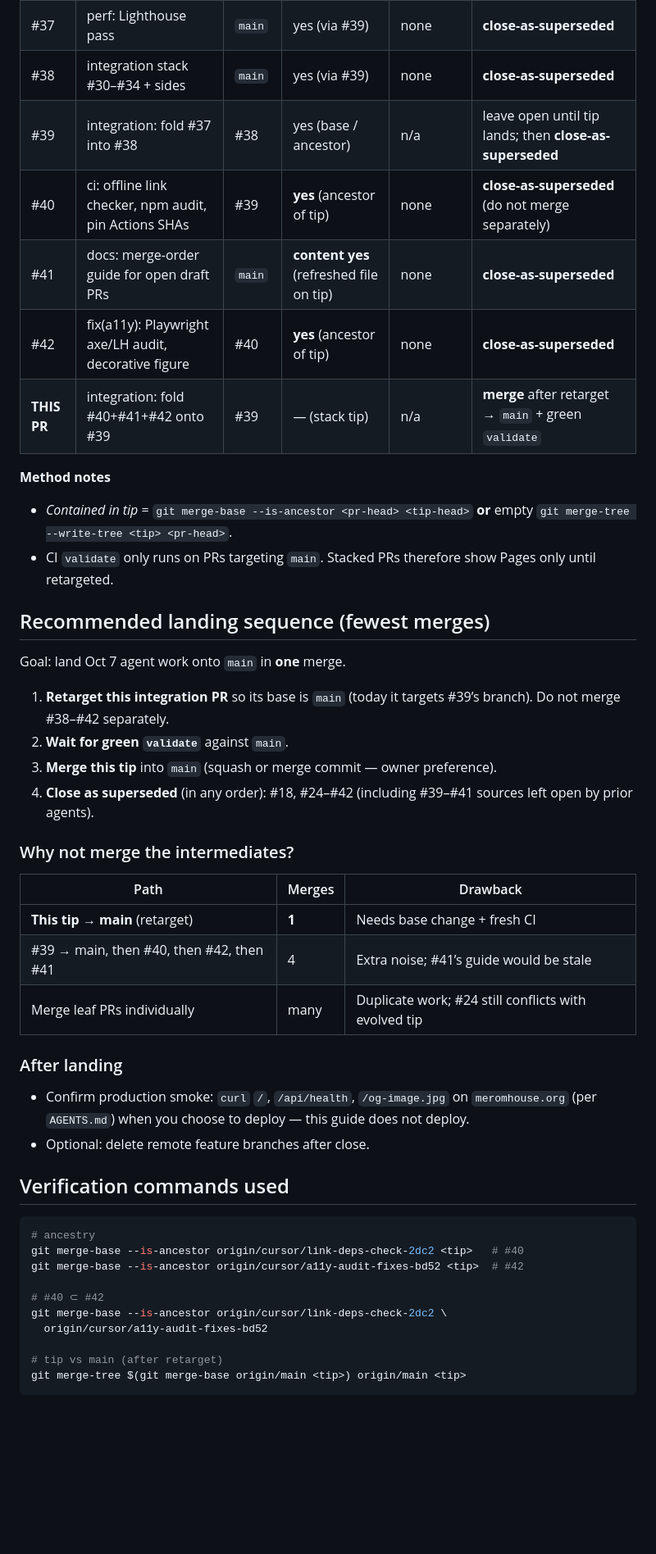
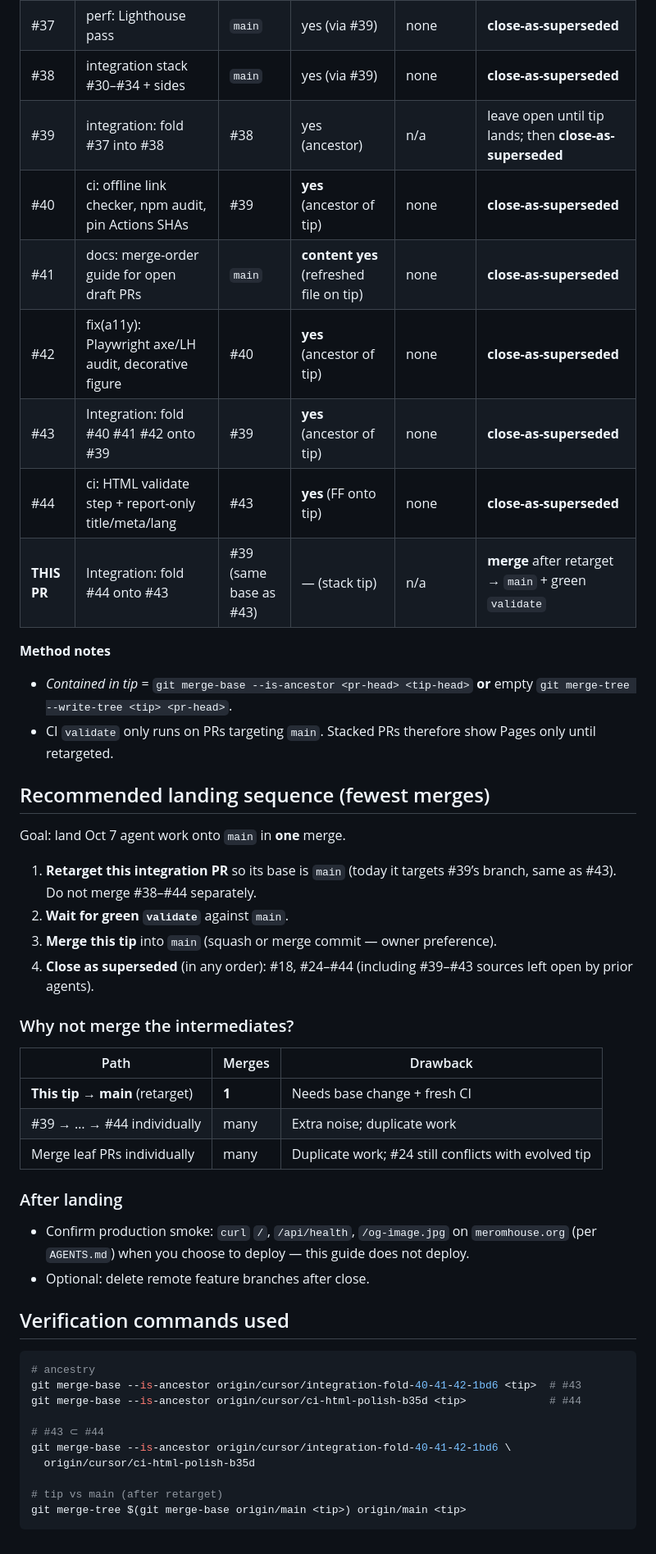
Before and after one commit to fuzzywigg/meromhouse, a Markdown page: docs/MERGE-ORDER.md, the part around one of its changes. Shown at 82% size. GitHub-like rendering; blank space fills up the shorter version.

Commit message:
docs: fold #44 onto #43; refresh MERGE-ORDER tip
Co-authored-by: Andrew Pappas <fuzzywigg@users.noreply.github.com>

````diff
--- a/docs/MERGE-ORDER.md
+++ b/docs/MERGE-ORDER.md
@@ -62,11 +66,13 @@ main
 | #31–#36 | QA / a11y / security side PRs | varies | yes (via #38…) | none | **close-as-superseded** |
 | #37 | perf: Lighthouse pass | `main` | yes (via #39) | none | **close-as-superseded** |
 | #38 | integration stack #30–#34 + sides | `main` | yes (via #39) | none | **close-as-superseded** |
-| #39 | integration: fold #37 into #38 | #38 | yes (base / ancestor) | n/a | leave open until tip lands; then **close-as-superseded** |
-| #40 | ci: offline link checker, npm audit, pin Actions SHAs | #39 | **yes** (ancestor of tip) | none | **close-as-superseded** (do not merge separately) |
+| #39 | integration: fold #37 into #38 | #38 | yes (ancestor) | n/a | leave open until tip lands; then **close-as-superseded** |
+| #40 | ci: offline link checker, npm audit, pin Actions SHAs | #39 | **yes** (ancestor of tip) | none | **close-as-superseded** |
 | #41 | docs: merge-order guide for open draft PRs | `main` | **content yes** (refreshed file on tip) | none | **close-as-superseded** |
 | #42 | fix(a11y): Playwright axe/LH audit, decorative figure | #40 | **yes** (ancestor of tip) | none | **close-as-superseded** |
-| **THIS PR** | integration: fold #40+#41+#42 onto #39 | #39 | — (stack tip) | n/a | **merge** after retarget → `main` + green `validate` |
+| #43 | Integration: fold #40 #41 #42 onto #39 | #39 | **yes** (ancestor of tip) | none | **close-as-superseded** |
+| #44 | ci: HTML validate step + report-only title/meta/lang | #43 | **yes** (FF onto tip) | none | **close-as-superseded** |
+| **THIS PR** | Integration: fold #44 onto #43 | #39 (same base as #43) | — (stack tip) | n/a | **merge** after retarget → `main` + green `validate` |
 
 **Method notes**
 
@@ -77,17 +83,17 @@ main
 
 Goal: land Oct 7 agent work onto `main` in **one** merge.
 
-1. **Retarget this integration PR** so its base is `main` (today it targets #39’s branch). Do not merge #38–#42 separately.
+1. **Retarget this integration PR** so its base is `main` (today it targets #39’s branch, same as #43). Do not merge #38–#44 separately.
 2. **Wait for green `validate`** against `main`.
 3. **Merge this tip** into `main` (squash or merge commit — owner preference).
-4. **Close as superseded** (in any order): #18, #24–#42 (including #39–#41 sources left open by prior agents).
+4. **Close as superseded** (in any order): #18, #24–#44 (including #39–#43 sources left open by prior agents).
 
 ### Why not merge the intermediates?
 
 | Path | Merges | Drawback |
 |------|--------|----------|
 | **This tip → main** (retarget) | **1** | Needs base change + fresh CI |
-| #39 → main, then #40, then #42, then #41 | 4 | Extra noise; #41’s guide would be stale |
+| #39 → … → #44 individually | many | Extra noise; duplicate work |
 | Merge leaf PRs individually | many | Duplicate work; #24 still conflicts with evolved tip |
 
 ### After landing
@@ -99,12 +105,12 @@ Goal: land Oct 7 agent work onto `main` in **one** merge.
 
 ```bash
 # ancestry
-git merge-base --is-ancestor origin/cursor/link-deps-check-2dc2 <tip>   # #40
-git merge-base --is-ancestor origin/cursor/a11y-audit-fixes-bd52 <tip>  # #42
+git merge-base --is-ancestor origin/cursor/integration-fold-40-41-42-1bd6 <tip>  # #43
+git merge-base --is-ancestor origin/cursor/ci-html-polish-b35d <tip>             # #44
 
-# #40 ⊂ #42
-git merge-base --is-ancestor origin/cursor/link-deps-check-2dc2 \
-  origin/cursor/a11y-audit-fixes-bd52
+# #43 ⊂ #44
+git merge-base --is-ancestor origin/cursor/integration-fold-40-41-42-1bd6 \
+  origin/cursor/ci-html-polish-b35d
 
 # tip vs main (after retarget)
 git merge-tree $(git merge-base origin/main <tip>) origin/main <tip>
````
Also changed, not shown: other parts of docs/MERGE-ORDER.md (+14 -10 lines).
